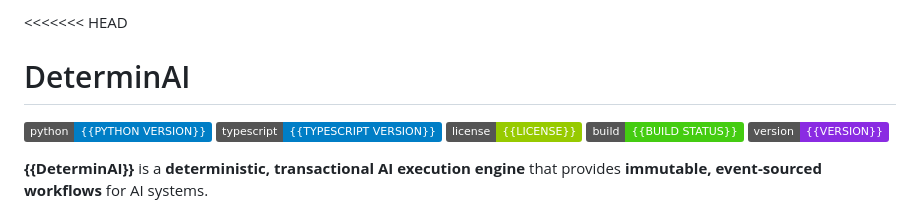
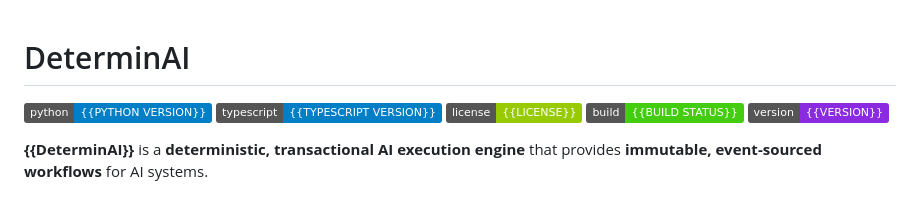
Before and after one commit to the-shadow-0/DeterminAI, a Markdown page: README.md, the part around the change. GitHub-like rendering; badges without logos.

Commit message:
Remove merge conflict markers from README.md

```diff
--- a/README.md
+++ b/README.md
@@ -1,4 +1,3 @@
-<<<<<<< HEAD
 # DeterminAI
 
 ![Python](https://img.shields.io/badge/python-{{PYTHON_VERSION}}-blue)
```
